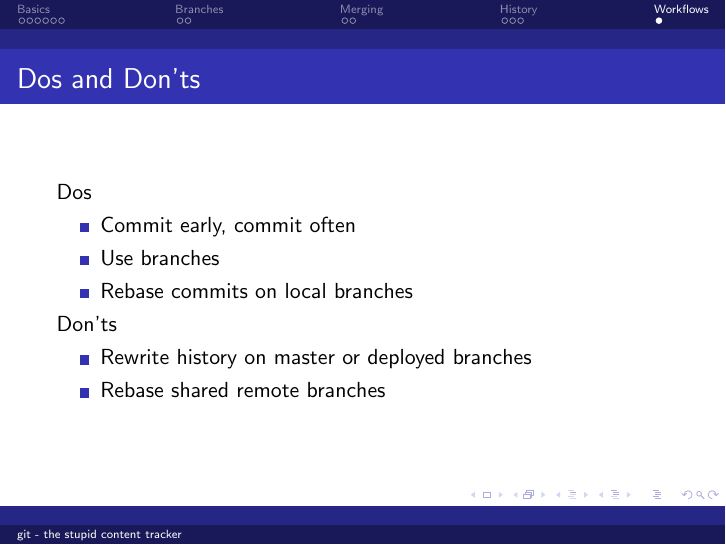
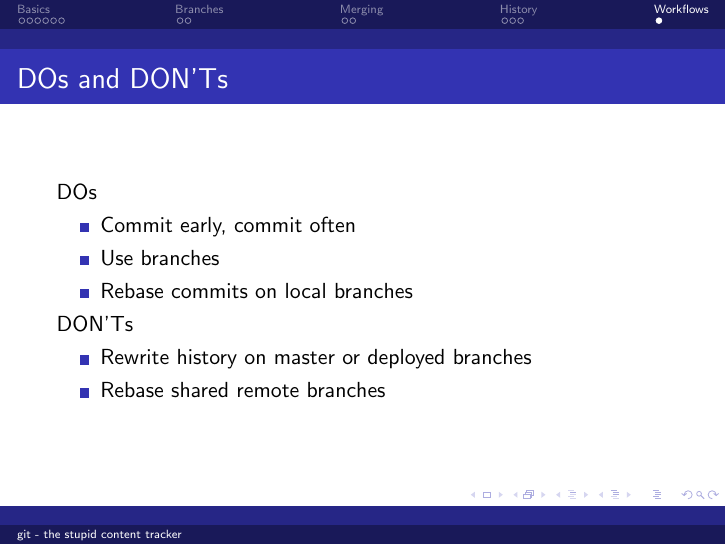
Before and after one commit to navya/git-slides, LaTeX slides (slides.tex): page 17 of 17. Compiled offline with pdfLaTeX; a LaTeX package or settings file that is missing is left out.

Commit message:
Be a little pedantic

```diff
--- a/slides.tex
+++ b/slides.tex
@@ -138,14 +138,14 @@
 
 \section{Workflows}
 
-\begin{frame}{Dos and Don'ts}
-  Dos
+\begin{frame}{DOs and DON'Ts}
+  DOs
   \begin{itemize}
   \item Commit early, commit often
   \item Use branches
   \item Rebase commits on local branches
   \end{itemize}
-  Don'ts
+  DON'Ts
   \begin{itemize}
   \item Rewrite history on master or deployed branches
   \item Rebase shared remote branches
```
